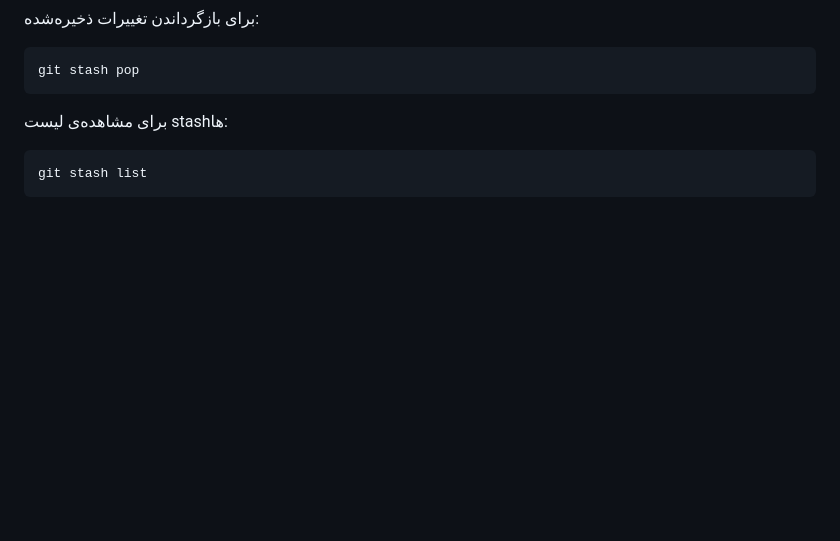
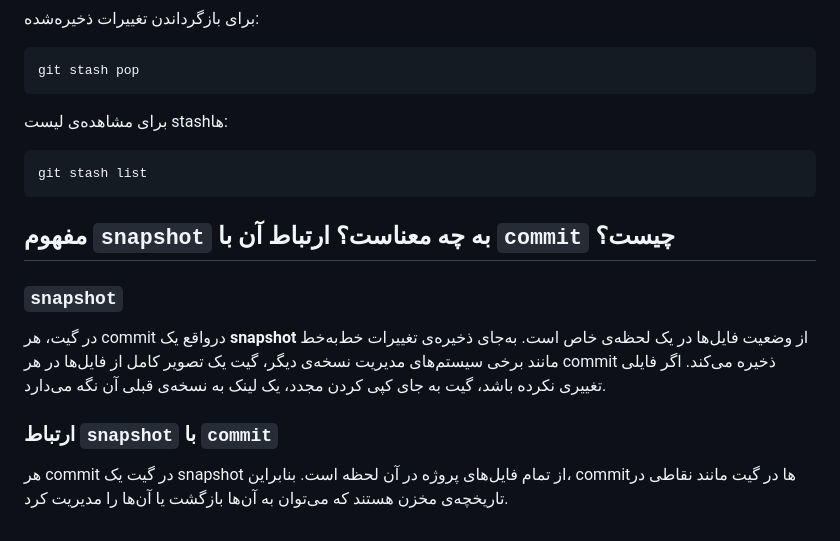
Before and after one commit to am-afl/SE_lab_s1, a Markdown page: README.md, the part around the change. GitHub-like rendering; blank space fills up the shorter version.

Commit message:
answer of question 6

````diff
--- a/README.md
+++ b/README.md
@@ -73,3 +73,10 @@ git stash pop
 ```sh
 git stash list
 ```
+## مفهوم `snapshot` به چه معناست؟ ارتباط آن با `commit` چیست؟
+
+### `snapshot`
+در گیت، هر commit درواقع یک **snapshot** از وضعیت فایل‌ها در یک لحظه‌ی خاص است. به‌جای ذخیره‌ی تغییرات خط‌به‌خط مانند برخی سیستم‌های مدیریت نسخه‌ی دیگر، گیت یک تصویر کامل از فایل‌ها در هر commit ذخیره می‌کند. اگر فایلی تغییری نکرده باشد، گیت به جای کپی کردن مجدد، یک لینک به نسخه‌ی قبلی آن نگه می‌دارد.
+
+### ارتباط `snapshot` با `commit`
+هر commit در گیت یک snapshot از تمام فایل‌های پروژه در آن لحظه است. بنابراین، commitها در گیت مانند نقاطی در تاریخچه‌ی مخزن هستند که می‌توان به آن‌ها بازگشت یا آن‌ها را مدیریت کرد.
````
